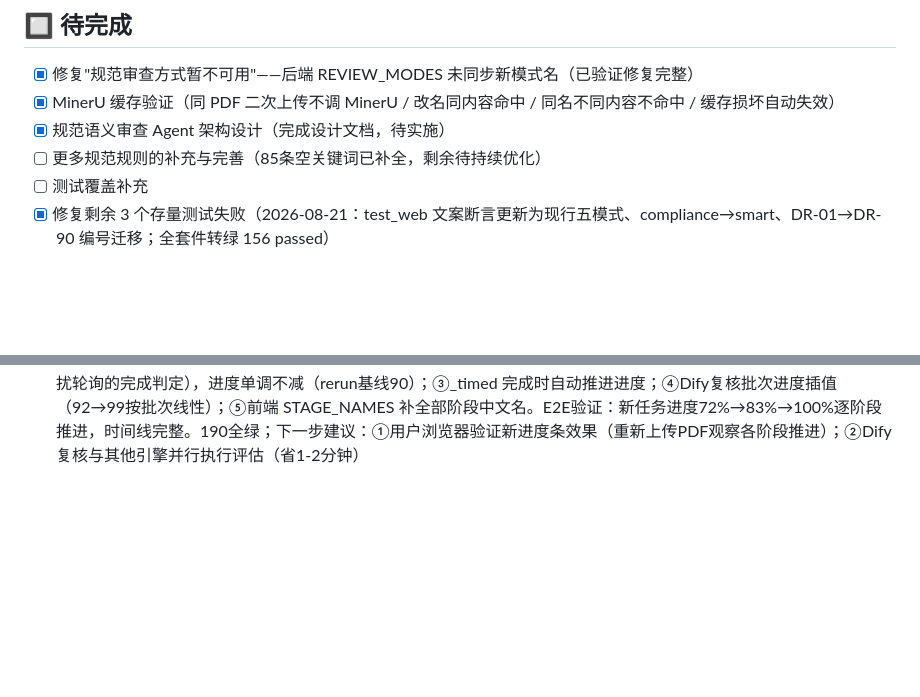
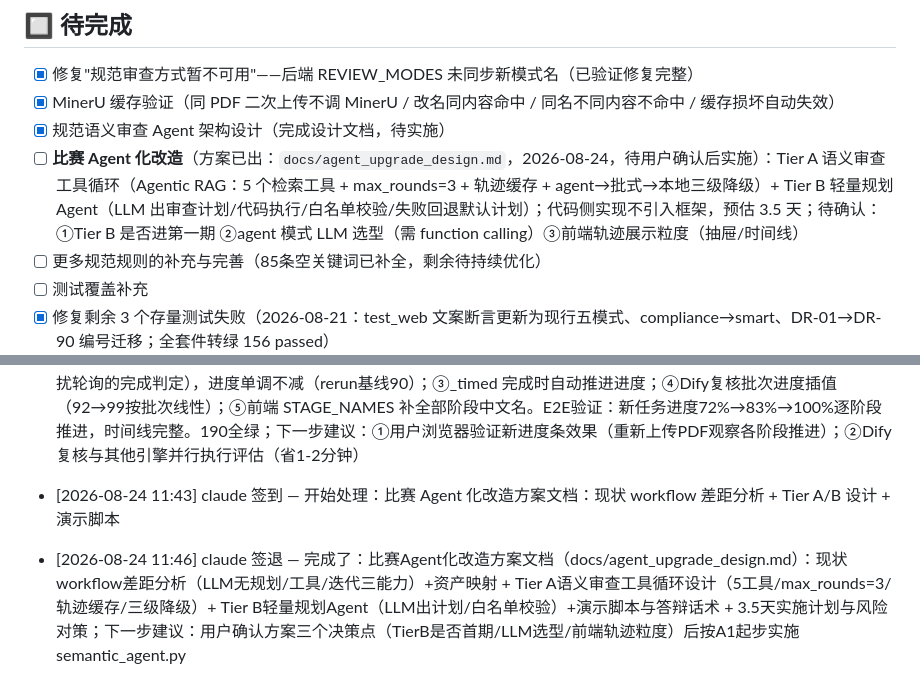
Before and after one commit to TT77517/high-formwork-review, a Markdown page: PROGRESS.md, 2 parts joined by grey strips. GitHub-like rendering; blank space fills up the shorter version.

Commit message:
docs: 比赛Agent化改造方案——workflow差距分析+Tier A工具循环/Tier B规划Agent设计+实施计划
Co-Authored-By: Claude <noreply@anthropic.com>

```diff
--- a/PROGRESS.md
+++ b/PROGRESS.md
@@ -39,6 +39,7 @@
 - [x] 修复"规范审查方式暂不可用"——后端 REVIEW_MODES 未同步新模式名（已验证修复完整）
 - [x] MinerU 缓存验证（同 PDF 二次上传不调 MinerU / 改名同内容命中 / 同名不同内容不命中 / 缓存损坏自动失效）
 - [x] 规范语义审查 Agent 架构设计（完成设计文档，待实施）
+- [ ] **比赛 Agent 化改造**（方案已出：`docs/agent_upgrade_design.md`，2026-08-24，待用户确认后实施）：Tier A 语义审查工具循环（Agentic RAG：5 个检索工具 + max_rounds=3 + 轨迹缓存 + agent→批式→本地三级降级）+ Tier B 轻量规划 Agent（LLM 出审查计划/代码执行/白名单校验/失败回退默认计划）；代码侧实现不引入框架，预估 3.5 天；待确认：①Tier B 是否进第一期 ②agent 模式 LLM 选型（需 function calling）③前端轨迹展示粒度（抽屉/时间线）
 - [ ] 更多规范规则的补充与完善（85条空关键词已补全，剩余待持续优化）
 - [ ] 测试覆盖补充
 - [x] 修复剩余 3 个存量测试失败（2026-08-21：test_web 文案断言更新为现行五模式、compliance→smart、DR-01→DR-90 编号迁移；全套件转绿 156 passed）
@@ -272,3 +273,7 @@
 - [2026-08-23 23:03] claude 签退 — 完成了：任务时间线重构：①新增 stage_timings.json——_run_review_stages 各阶段（参数识别/基础信息/规则引擎/规范语义审查/计算校核/实质性/参数一致性/图文校验）真实 started_at+duration_ms 计时，_process_job 前段（MinerU/完整性审查）同样计时并合并落盘；②时间线读取真实计时展示——每阶段显示开始时间+耗时（如'规范语义审查（3.3s）'），不再全部挤在最后 updated_at；③补全此前缺失的阶段事件——规范语义审查/计算校核/图文校验等首次在时间线可见；④重跑场景——run_context 标记 rerun，时间线显示'人工复核重跑开始'+新阶段计时，不重复展示首次审查的 MinerU/Dify 历史事件；⑤Dify 复核事件带真实耗时（1m55s）；老任务无计时文件时优雅回退。190测试全绿；下一步建议：①用户浏览器验证新时间线（重新上传新PDF看完整阶段时间线效果最佳）；②首次上传链路的语义审查进度实时展示（当前只有批次并发进度）
 
 - [2026-08-24 00:20] claude 签退 — 完成了：进度条细分到全部审查阶段：①STAGE_PROGRESS 从4档(0/30/60/80/100)扩展到14档——审查管线各阶段（参数识别58/基础信息60/规则引擎63/语义审查72/计算校核78/实质性81/一致性83/图文校验88/Dify复核92）独立进度，修复进度条在80%长期停滞的盲区（审查占总耗时大头却全部压在80→100区间）；②_update_status 增 progress/status_value 参数——中间阶段推进进度但保持顶层任务状态（不干扰轮询的完成判定），进度单调不减（rerun基线90）；③_timed 完成时自动推进进度；④Dify复核批次进度插值（92→99按批次线性）；⑤前端 STAGE_NAMES 补全部阶段中文名。E2E验证：新任务进度72%→83%→100%逐阶段推进，时间线完整。190全绿；下一步建议：①用户浏览器验证新进度条效果（重新上传PDF观察各阶段推进）；②Dify复核与其他引擎并行执行评估（省1-2分钟）
+
+- [2026-08-24 11:43] claude 签到 — 开始处理：比赛 Agent 化改造方案文档：现状 workflow 差距分析 + Tier A/B 设计 + 演示脚本
+
+- [2026-08-24 11:46] claude 签退 — 完成了：比赛Agent化改造方案文档（docs/agent_upgrade_design.md）：现状workflow差距分析（LLM无规划/工具/迭代三能力）+资产映射 + Tier A语义审查工具循环设计（5工具/max_rounds=3/轨迹缓存/三级降级）+ Tier B轻量规划Agent（LLM出计划/白名单校验）+演示脚本与答辩话术 + 3.5天实施计划与风险对策；下一步建议：用户确认方案三个决策点（TierB是否首期/LLM选型/前端轨迹粒度）后按A1起步实施semantic_agent.py
```
Also changed, not shown: high-formwork-review/docs/agent_upgrade_design.md (added, +214 -0 lines).
